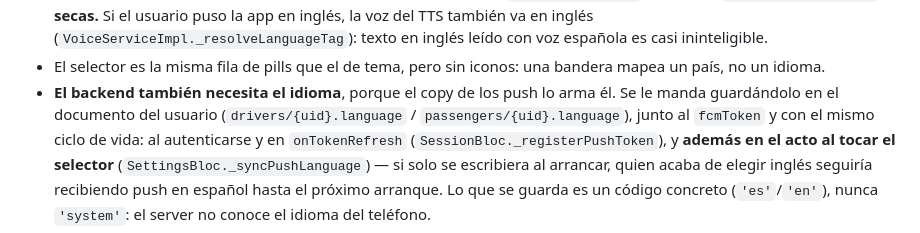
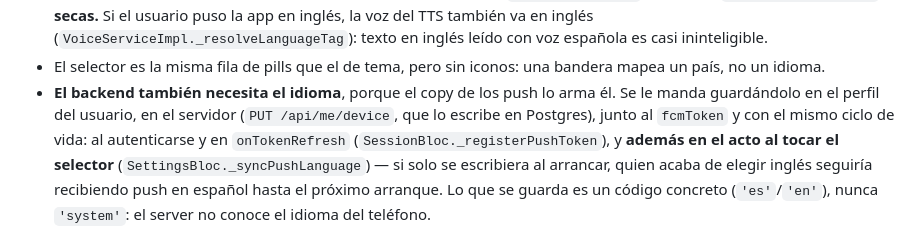
Before and after one commit to areascript22/project-taxi-driver, a Markdown page: CLAUDE.md, the part around the change. Rendered like a GitHub page.

Commit message:
Docs: el idioma y los roles ya no viven en Firestore ni en claims
Co-Authored-By: Claude Sonnet 5.5 <noreply@anthropic.com>

```diff
--- a/CLAUDE.md
+++ b/CLAUDE.md
@@ -560,8 +560,8 @@ resolución viven en `core/l10n/app_language.dart`:
 - El selector es la misma fila de pills que el de tema, pero sin iconos: una
   bandera mapea un país, no un idioma.
 - **El backend también necesita el idioma**, porque el copy de los push lo arma
-  él. Se le manda guardándolo en el documento del usuario
-  (`drivers/{uid}.language` / `passengers/{uid}.language`), junto al `fcmToken`
+  él. Se le manda guardándolo en el perfil del usuario, en el servidor
+  (`PUT /api/me/device`, que lo escribe en Postgres), junto al `fcmToken`
   y con el mismo ciclo de vida: al autenticarse y en `onTokenRefresh`
   (`SessionBloc._registerPushToken`), y **además en el acto al tocar el
   selector** (`SettingsBloc._syncPushLanguage`) — si solo se escribiera al
```
